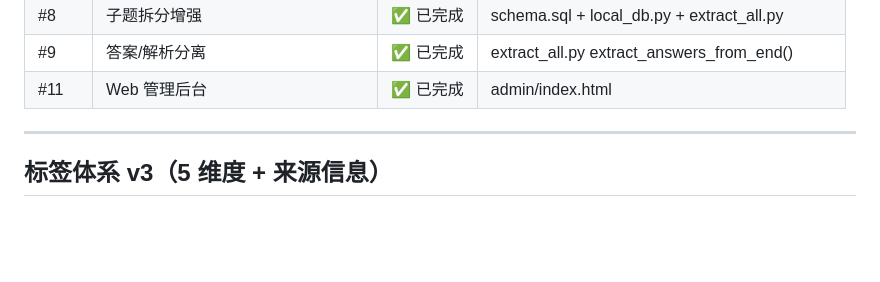
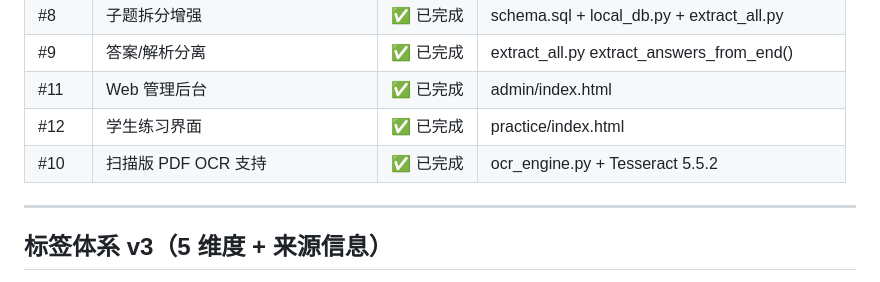
Before and after one commit to aiken/mytiku, a Markdown page: plan.md, the part around the change. Rendered like a GitHub page; blank space fills up the shorter version.

Commit message:
docs: 标记 #10 OCR 和 #12 学生练习为已完成
Closes #10, #12

```diff
--- a/plan.md
+++ b/plan.md
@@ -56,6 +56,8 @@
 | #8 | 子题拆分增强 | ✅ 已完成 | schema.sql + local_db.py + extract_all.py |
 | #9 | 答案/解析分离 | ✅ 已完成 | extract_all.py extract_answers_from_end() |
 | #11 | Web 管理后台 | ✅ 已完成 | admin/index.html |
+| #12 | 学生练习界面 | ✅ 已完成 | practice/index.html |
+| #10 | 扫描版 PDF OCR 支持 | ✅ 已完成 | ocr_engine.py + Tesseract 5.5.2 |
 
 ---
 
```
